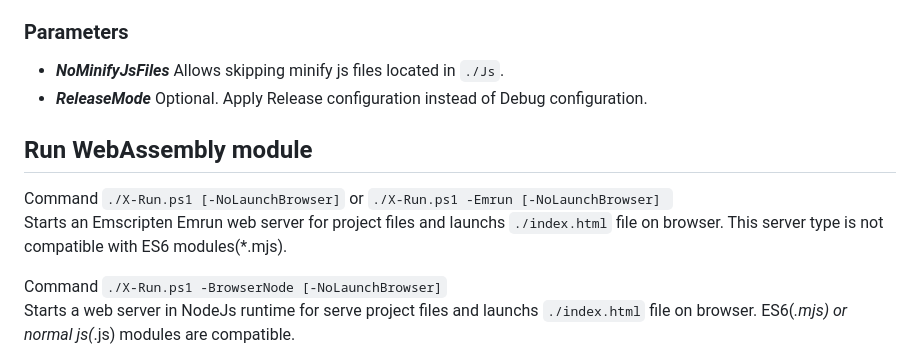
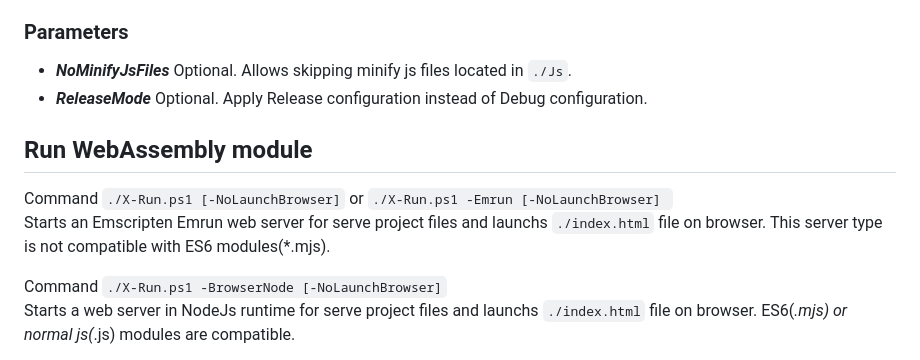
Before and after one commit to Satancito/InsaneEmscripten, a Markdown page: README.md, the part around the change. GitHub-like rendering.

```diff
--- a/README.md
+++ b/README.md
@@ -149,12 +149,12 @@ This command allows to build project in Debug or Release configuration.
 - Generated module is located in `./Bin/Module`.
 
 ### Parameters
-- ***NoMinifyJsFiles***  Allows skipping minify js files located in `./Js`.
+- ***NoMinifyJsFiles*** Optional. Allows skipping minify js files located in `./Js`.
 - ***ReleaseMode*** Optional. Apply Release configuration instead of Debug configuration.
 
 ## Run WebAssembly module
 Command `./X-Run.ps1 [-NoLaunchBrowser]` or `./X-Run.ps1 -Emrun [-NoLaunchBrowser] `
-Starts an Emscripten Emrun web server for project files and launchs `./index.html` file on browser. This server type is not compatible with ES6 modules(*.mjs).
+Starts an Emscripten Emrun web server for serve project files and launchs `./index.html` file on browser. This server type is not compatible with ES6 modules(*.mjs).
 
 Command `./X-Run.ps1 -BrowserNode [-NoLaunchBrowser]`
 Starts a web server in NodeJs runtime for serve project files and launchs `./index.html` file on browser. ES6(*.mjs) or normal js(*.js) modules are compatible.
```
